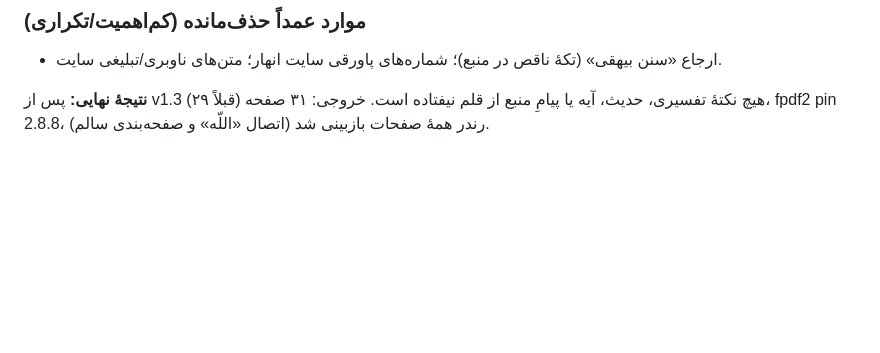
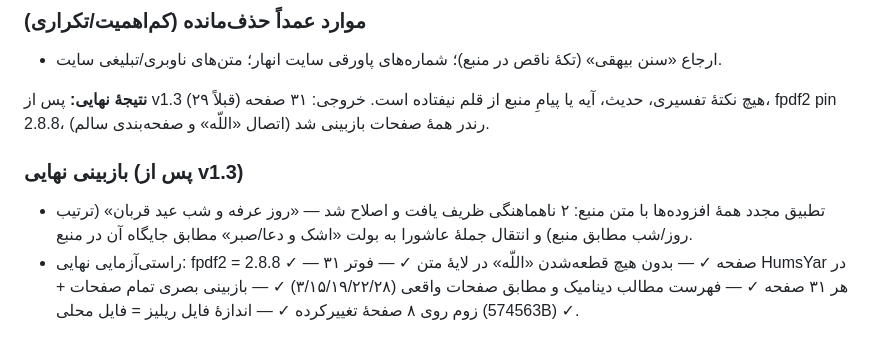
Before and after one commit to esogand15-droid/adabpezshki, a Markdown page: tafsir/QC_REPORT.md, the part around the change. GitHub-like rendering; blank space fills up the shorter version.

Commit message:
QC: ثبت نتیجهٔ بازبینی نهایی
Co-authored-by: arena-agent <297053741+arena-agent@users.noreply.github.com>

```diff
--- a/tafsir/QC_REPORT.md
+++ b/tafsir/QC_REPORT.md
@@ -130,3 +130,7 @@
 - ارجاع «سنن بیهقی» (تکهٔ ناقص در منبع)؛ شماره‌های پاورقی سایت انهار؛ متن‌های ناوبری/تبلیغی سایت.
 
 **نتیجهٔ نهایی:** پس از v1.3 هیچ نکتهٔ تفسیری، حدیث، آیه یا پیامِ منبع از قلم نیفتاده است. خروجی: ۳۱ صفحه (قبلاً ۲۹)، fpdf2 pin 2.8.8، رندر همهٔ صفحات بازبینی شد (اتصال «اللّه» و صفحه‌بندی سالم).
+
+### بازبینی نهایی (پس از v1.3)
+- تطبیق مجدد همهٔ افزوده‌ها با متن منبع: ۲ ناهماهنگی ظریف یافت و اصلاح شد — «روز عرفه و شب عید قربان» (ترتیب روز/شب مطابق منبع) و انتقال جملهٔ عاشورا به بولت «اشک و دعا/صبر» مطابق جایگاه آن در منبع.
+- راستی‌آزمایی نهایی: fpdf2 = 2.8.8 ✓ — ۳۱ صفحه ✓ — بدون هیچ قطعه‌شدن «اللّه» در لایهٔ متن ✓ — فوتر HumsYar در هر ۳۱ صفحه ✓ — فهرست مطالب دینامیک و مطابق صفحات واقعی (۳/۱۵/۱۹/۲۲/۲۸) ✓ — بازبینی بصری تمام صفحات + زوم روی ۸ صفحهٔ تغییرکرده ✓ — اندازهٔ فایل ریلیز = فایل محلی (574563B) ✓.
```
